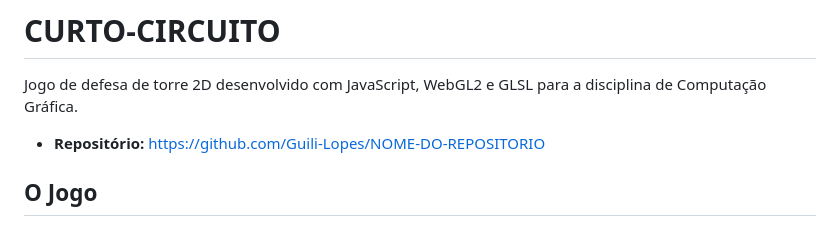
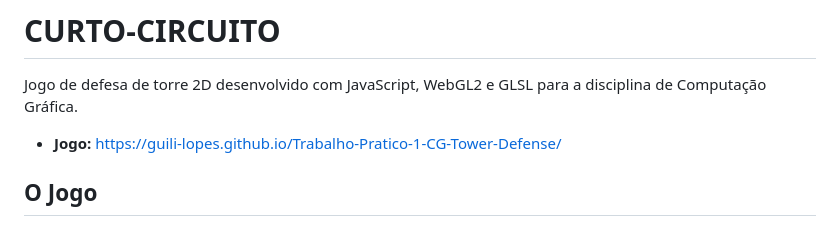
Before and after one commit to Guili-Lopes/Trabalho-Pratico-1-CG-Tower-Defense, a Markdown page: README.md, the part around the change. Drawn GitHub-style.

Commit message:
Fui burro, nao salvei o README e subi errado, agr vai

```diff
--- a/README.md
+++ b/README.md
@@ -2,7 +2,7 @@
 
 Jogo de defesa de torre 2D desenvolvido com JavaScript, WebGL2 e GLSL para a disciplina de Computação Gráfica.
 
-- **Repositório:** https://github.com/Guili-Lopes/NOME-DO-REPOSITORIO
+- **Jogo:** https://guili-lopes.github.io/Trabalho-Pratico-1-CG-Tower-Defense/
 
 ## O Jogo
 
```
